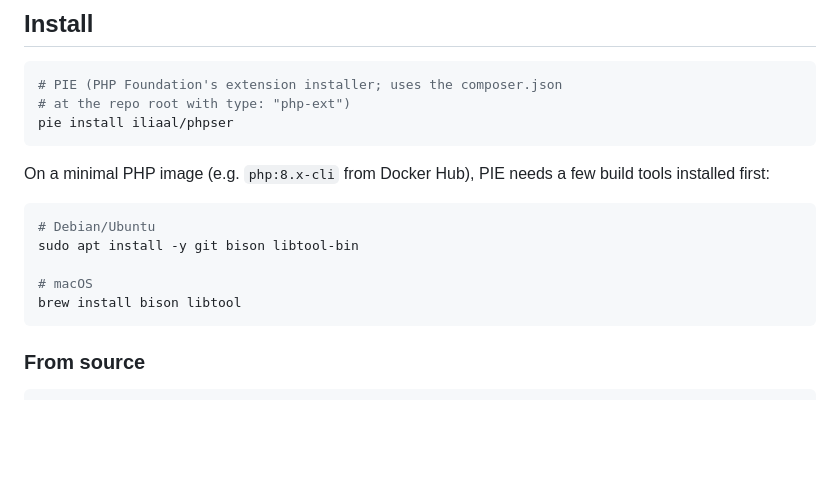
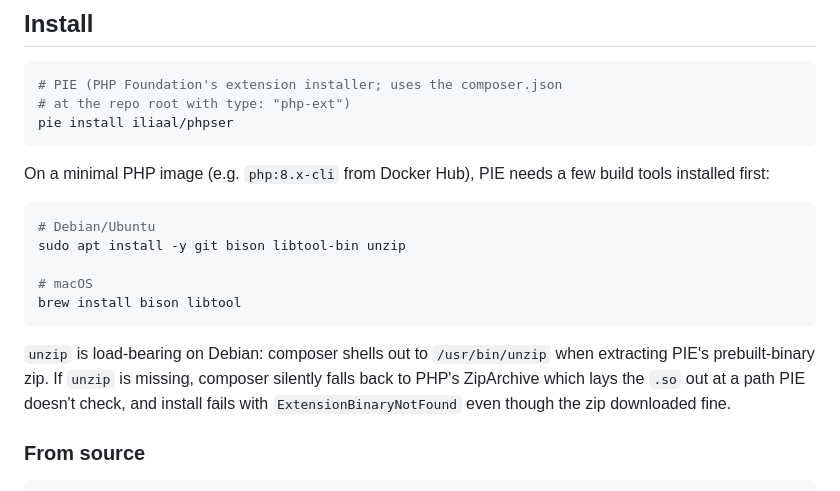
Before and after one commit to iliaal/phpser, a Markdown page: README.md, the part around the change. Drawn GitHub-style; blank space fills up the shorter version.

Commit message:
README: unzip is load-bearing for PIE prebuilt extraction
The existing "PIE needs a few build tools first" note covered git,
bison, libtool-bin but missed unzip. Composer shells out to
/usr/bin/unzip when extracting PIE's prebuilt-binary zip; the
ZipArchive fallback lays the .so at a path PIE doesn't check and
install fails with ExtensionBinaryNotFound. Adds unzip to the apt
line and explains why.

Trap captured at ~/ai/wiki/debugging/php-ext-release-traps.md.

````diff
--- a/README.md
+++ b/README.md
@@ -31,11 +31,17 @@ few build tools installed first:
 
 ```bash
 # Debian/Ubuntu
-sudo apt install -y git bison libtool-bin
+sudo apt install -y git bison libtool-bin unzip
 
 # macOS
 brew install bison libtool
 ```
+
+`unzip` is load-bearing on Debian: composer shells out to `/usr/bin/unzip`
+when extracting PIE's prebuilt-binary zip. If `unzip` is missing, composer
+silently falls back to PHP's ZipArchive which lays the `.so` out at a
+path PIE doesn't check, and install fails with `ExtensionBinaryNotFound`
+even though the zip downloaded fine.
 
 ### From source
 
````
